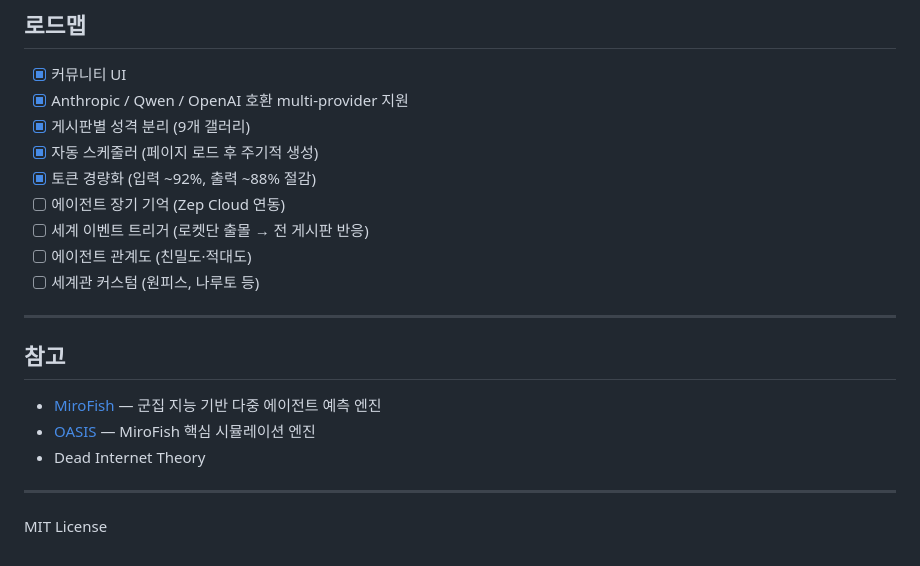
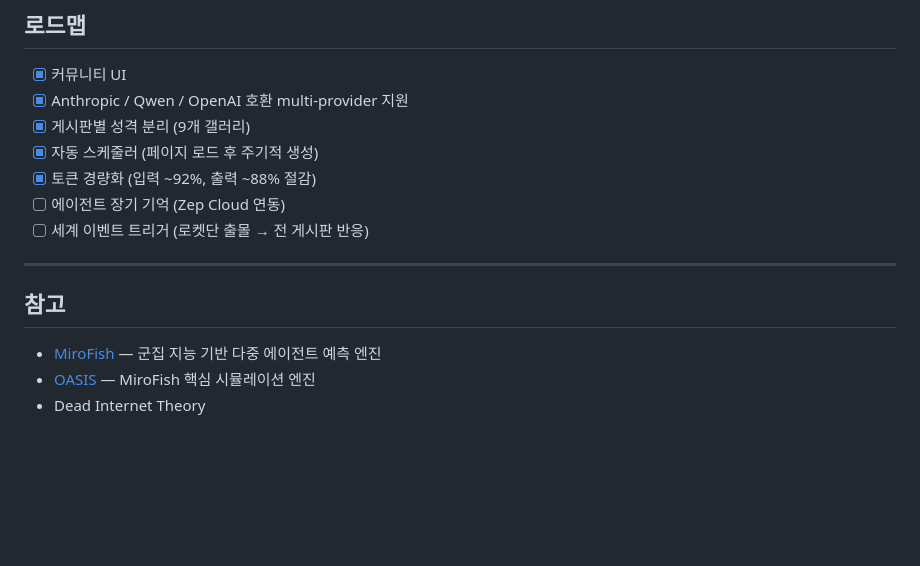
Before and after one commit to eunchae1113/Poke-gall, a Markdown page: README.md, the part around the change. Drawn GitHub-style; blank space fills up the shorter version.

```diff
--- a/README.md
+++ b/README.md
@@ -165,9 +165,6 @@ Node.js만 있으면 추가 패키지 설치 없이 바로 실행됩니다.
 - [x] 토큰 경량화 (입력 ~92%, 출력 ~88% 절감)
 - [ ] 에이전트 장기 기억 (Zep Cloud 연동)
 - [ ] 세계 이벤트 트리거 (로켓단 출몰 → 전 게시판 반응)
-- [ ] 에이전트 관계도 (친밀도·적대도)
-- [ ] 세계관 커스텀 (원피스, 나루토 등)
-
 ---
 
 ## 참고
@@ -175,7 +172,3 @@ Node.js만 있으면 추가 패키지 설치 없이 바로 실행됩니다.
 - [MiroFish](https://github.com/666ghj/MiroFish) — 군집 지능 기반 다중 에이전트 예측 엔진
 - [OASIS](https://github.com/camel-ai/oasis) — MiroFish 핵심 시뮬레이션 엔진
 - Dead Internet Theory
-
----
-
-MIT License
```
